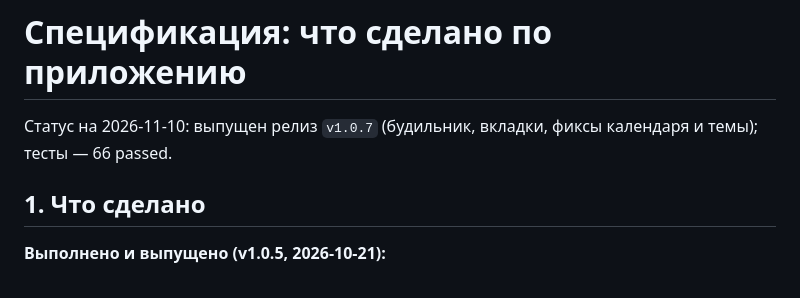
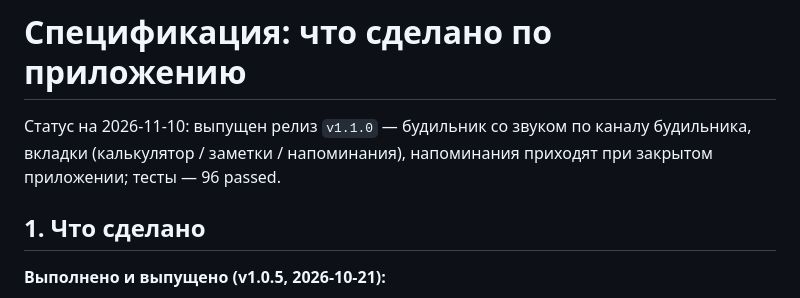
Before and after one commit to taihin8/calorie-counter, a Markdown page: SPECIFICATION.md, the part around one of its changes. GitHub-like rendering.

```diff
--- a/SPECIFICATION.md
+++ b/SPECIFICATION.md
@@ -1,7 +1,8 @@
 # Спецификация: что сделано по приложению
 
-Статус на 2026-11-10: выпущен релиз `v1.0.7` (будильник, вкладки, фиксы
-календаря и темы); тесты — 66 passed.
+Статус на 2026-11-10: выпущен релиз `v1.1.0` — будильник со звуком по каналу
+будильника, вкладки (калькулятор / заметки / напоминания), напоминания приходят
+при закрытом приложении; тесты — 96 passed.
 
 ## 1. Что сделано
 
```
Also changed, not shown: other parts of SPECIFICATION.md (+56 -23 lines).
